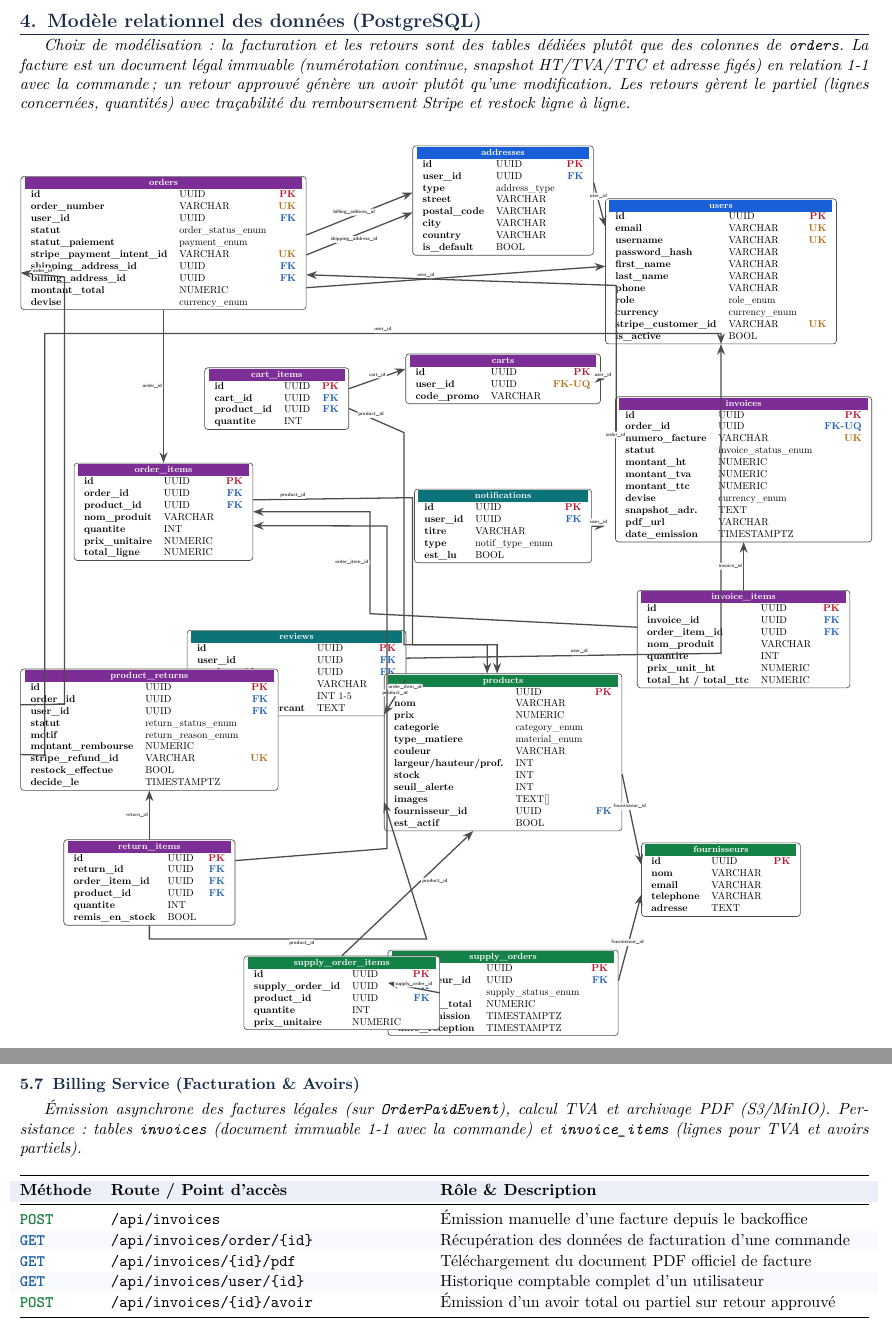
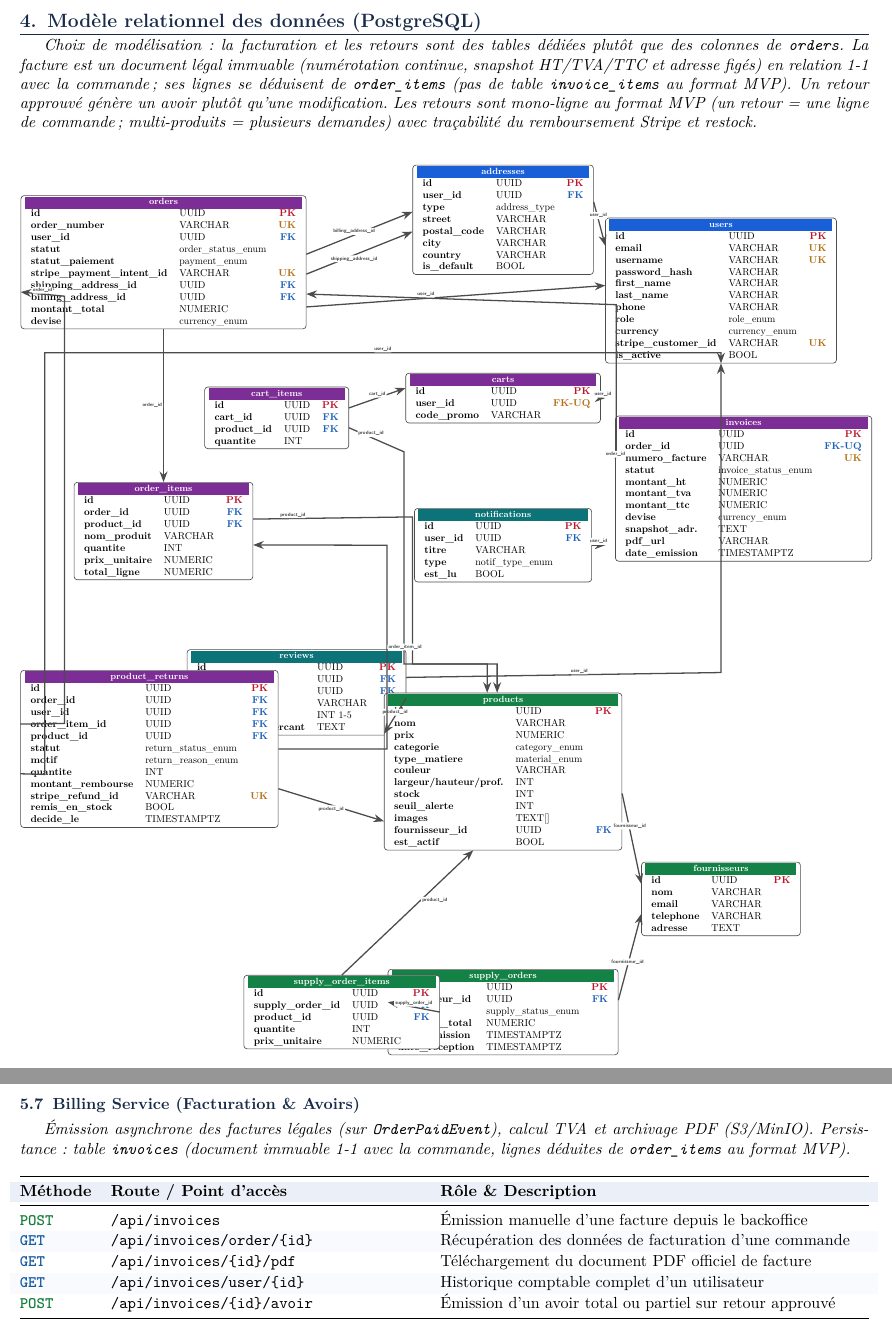
Before and after one commit to Letju/golden-house, a LaTeX document (docs/rapport/rapport.tex): two parts of pages 3 and 5 of 5, joined at a grey line, cut so that both start at the same text. Compiled offline with pdfLaTeX.

Commit message:
docs(rapport): MCD simplifie MVP a 14 tables (report de dev)

```diff
--- a/docs/rapport/rapport.tex
+++ b/docs/rapport/rapport.tex
@@ -246,7 +246,7 @@
 % =============================================================================
 \section{Modèle relationnel des données (PostgreSQL)}
 
-\textit{Choix de modélisation : la facturation et les retours sont des tables dédiées plutôt que des colonnes de \texttt{orders}. La facture est un document légal immuable (numérotation continue, snapshot HT/TVA/TTC et adresse figés) en relation 1-1 avec la commande ; un retour approuvé génère un avoir plutôt qu'une modification. Les retours gèrent le partiel (lignes concernées, quantités) avec traçabilité du remboursement Stripe et restock ligne à ligne.}
+\textit{Choix de modélisation : la facturation et les retours sont des tables dédiées plutôt que des colonnes de \texttt{orders}. La facture est un document légal immuable (numérotation continue, snapshot HT/TVA/TTC et adresse figés) en relation 1-1 avec la commande ; ses lignes se déduisent de \texttt{order\_items} (pas de table \texttt{invoice\_items} au format MVP). Un retour approuvé génère un avoir plutôt qu'une modification. Les retours sont mono-ligne au format MVP (un retour = une ligne de commande ; multi-produits = plusieurs demandes) avec traçabilité du remboursement Stripe et restock.}
 
 \begin{center}
 \begin{tikzpicture}[
@@ -440,46 +440,22 @@
 \end{tabular}
 };
 
-% ==================== 14. INVOICE_ITEMS (Sous Invoices) ====================
-\node[tbl] (invoice_items) at (23.0, 8.0) {
-\begin{tabular}{@{\hspace{6pt}}l l r@{\hspace{6pt}}}
-\rowcolor{orderpurple}\multicolumn{3}{c}{\textbf{\color{white}\small invoice\_items}} \\
-\textbf{id} & UUID & \textcolor{pkcolor}{\textbf{PK}} \\
-\textbf{invoice\_id} & UUID & \textcolor{fkcolor}{\textbf{FK}} \\
-\textbf{order\_item\_id} & UUID & \textcolor{fkcolor}{\textbf{FK}} \\
-\textbf{nom\_produit} & VARCHAR & \\
-\textbf{quantite} & INT & \\
-\textbf{prix\_unit\_ht} & NUMERIC & \\
-\textbf{total\_ht / total\_ttc} & NUMERIC & \\
-\end{tabular}
-};
-
-% ==================== 15. RETURNS (Bas Gauche) ====================
+% ==================== 14. RETURNS (Bas Gauche, mono-ligne MVP) ====================
 \node[tbl] (returns) at (2.0, 4.8) {
 \begin{tabular}{@{\hspace{6pt}}l l r@{\hspace{6pt}}}
 \rowcolor{orderpurple}\multicolumn{3}{c}{\textbf{\color{white}\small product\_returns}} \\
 \textbf{id} & UUID & \textcolor{pkcolor}{\textbf{PK}} \\
 \textbf{order\_id} & UUID & \textcolor{fkcolor}{\textbf{FK}} \\
 \textbf{user\_id} & UUID & \textcolor{fkcolor}{\textbf{FK}} \\
+\textbf{order\_item\_id} & UUID & \textcolor{fkcolor}{\textbf{FK}} \\
+\textbf{product\_id} & UUID & \textcolor{fkcolor}{\textbf{FK}} \\
 \textbf{statut} & return\_status\_enum & \\
 \textbf{motif} & return\_reason\_enum & \\
+\textbf{quantite} & INT & \\
 \textbf{montant\_rembourse} & NUMERIC & \\
 \textbf{stripe\_refund\_id} & VARCHAR & \textcolor{ukcolor}{\textbf{UK}} \\
-\textbf{restock\_effectue} & BOOL & \\
+\textbf{remis\_en\_stock} & BOOL & \\
 \textbf{decide\_le} & TIMESTAMPTZ & \\
-\end{tabular}
-};
-
-% ==================== 16. RETURN_ITEMS (Sous Returns) ====================
-\node[tbl] (return_items) at (2.0, -0.6) {
-\begin{tabular}{@{\hspace{6pt}}l l r@{\hspace{6pt}}}
-\rowcolor{orderpurple}\multicolumn{3}{c}{\textbf{\color{white}\small return\_items}} \\
-\textbf{id} & UUID & \textcolor{pkcolor}{\textbf{PK}} \\
-\textbf{return\_id} & UUID & \textcolor{fkcolor}{\textbf{FK}} \\
-\textbf{order\_item\_id} & UUID & \textcolor{fkcolor}{\textbf{FK}} \\
-\textbf{product\_id} & UUID & \textcolor{fkcolor}{\textbf{FK}} \\
-\textbf{quantite} & INT & \\
-\textbf{remis\_en\_stock} & BOOL & \\
 \end{tabular}
 };
 
@@ -533,26 +509,17 @@
 % invoices -> orders (contournement par la droite puis le haut)
 \draw[fkarrow] ([yshift=30pt]invoices.west) -- node[lbl, above, pos=0.15] {order\_id} (18.5, 15.2) -- (18.5, 20.5) -- ([yshift=-32pt]orders.east);
 
-% invoice_items -> invoices
-\draw[fkarrow] (invoice_items.north) -- node[lbl, left] {invoice\_id} (invoices.south);
-
-% invoice_items -> order_items (couloir vertical x=9.8)
-\draw[fkarrow] ([yshift=12pt]invoice_items.west) -- (9.8, 8.9) -- node[lbl, left] {order\_item\_id} (9.8, 12.5) -- (order_items.east);
-
 % returns -> orders (couloir vertical gauche x=-1.0)
 \draw[fkarrow] ([yshift=25pt]returns.west) -- (-1.0, 5.7) -- (-1.0, 20.8) -- node[lbl, above] {order\_id} ([yshift=-30pt]orders.west);
 
 % returns -> users (couloir x=-1.7 puis traversée haute vers users.south)
 \draw[fkarrow] ([yshift=-25pt]returns.west) -- (-1.7, 3.9) -- (-1.7, 18.8) -- node[lbl, above, pos=0.5] {user\_id} (22.2, 18.8) -- (users.south);
 
-% return_items -> returns
-\draw[fkarrow] (return_items.north) -- node[lbl, left] {return\_id} (returns.south);
+% returns -> order_items (ligne retournee, couloir vertical x=10.4)
+\draw[fkarrow] (returns.east) -- (10.4, 4.8) -- node[lbl, right] {order\_item\_id} (10.4, 12.0) -- ([yshift=-14pt]order_items.east);
 
-% return_items -> order_items (horizontal au-dessus de supply puis couloir x=10.4)
-\draw[fkarrow] ([yshift=22pt]return_items.east) -- (10.4, 0.6) -- node[lbl, right] {order\_item\_id} (10.4, 12.0) -- ([yshift=-14pt]order_items.east);
-
-% return_items -> products (passage bas sous supply_orders)
-\draw[fkarrow] (return_items.south) -- (2.0, -2.6) -- node[lbl, below, pos=0.55] {product\_id} (11.8, -2.6) -- ([yshift=-50pt]products.west);
+% returns -> products (produit restocke)
+\draw[fkarrow] ([yshift=-40pt]returns.east) -- node[lbl, below] {product\_id} ([yshift=-50pt]products.west);
 
 \end{tikzpicture}
 \end{center}
@@ -703,7 +670,7 @@
 \vspace{3pt}
 
 \subsection{Billing Service (Facturation \& Avoirs)}
-\textit{Émission asynchrone des factures légales (sur \texttt{OrderPaidEvent}), calcul TVA et archivage PDF (S3/MinIO). Persistance : tables \texttt{invoices} (document immuable 1-1 avec la commande) et \texttt{invoice\_items} (lignes pour TVA et avoirs partiels).}
+\textit{Émission asynchrone des factures légales (sur \texttt{OrderPaidEvent}), calcul TVA et archivage PDF (S3/MinIO). Persistance : table \texttt{invoices} (document immuable 1-1 avec la commande, lignes déduites de \texttt{order\_items} au format MVP).}
 
 \begin{center}
 \renewcommand{\arraystretch}{1.08}
```
Also changed, not shown: docs/rapport/rapport.pdf, docs/rapport/rapport.tex (2 more changed lines).
